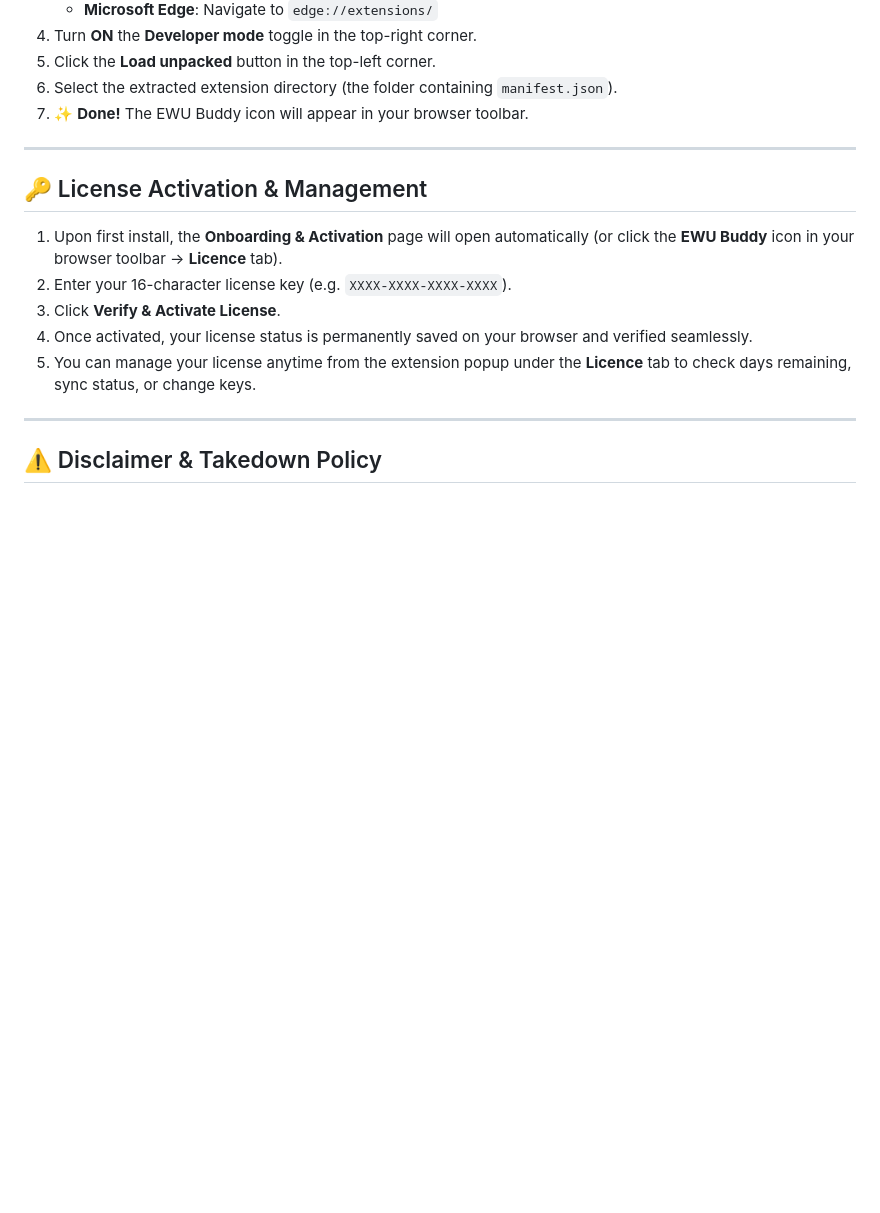
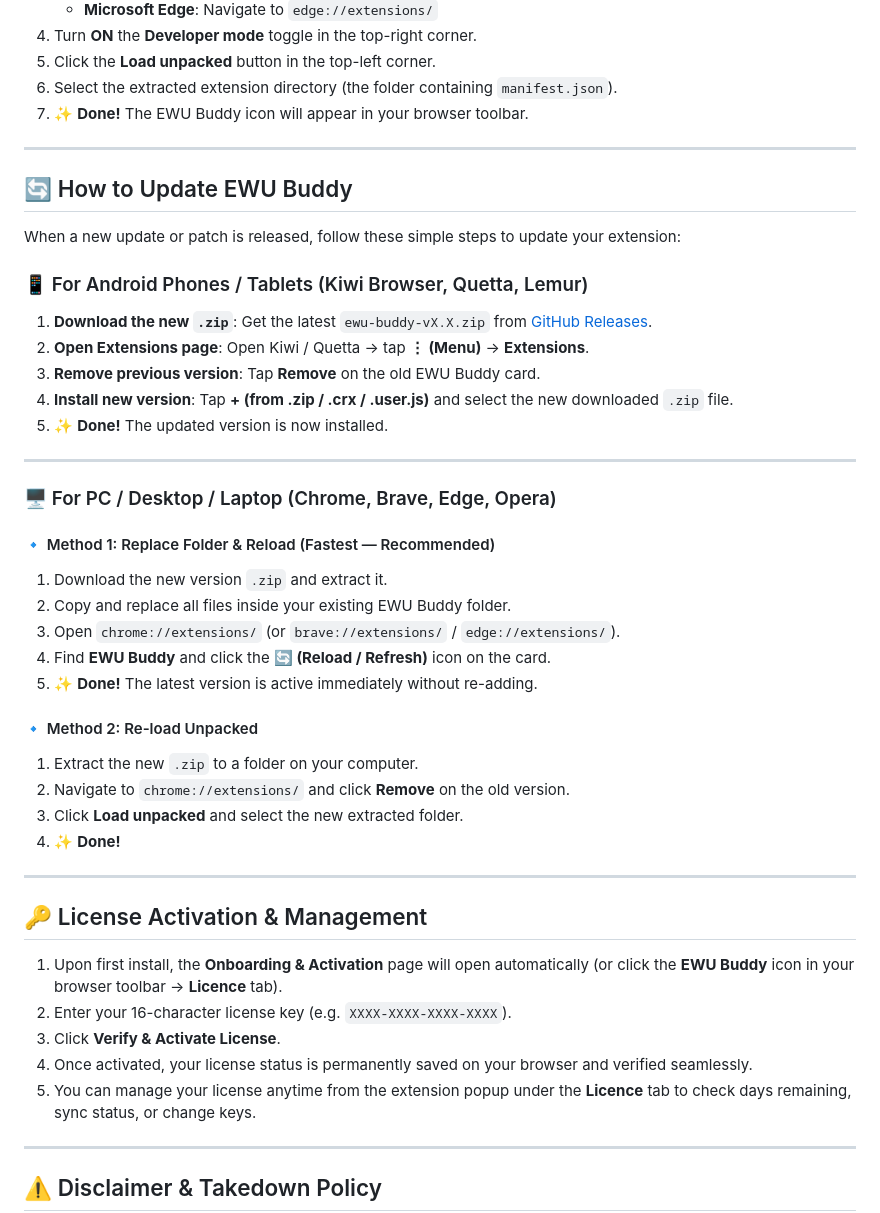
Before and after one commit to starkxxxwiz/ewu-ext, a Markdown page: README.md, the part around the change. GitHub-like rendering; blank space fills up the shorter version.

Commit message:
docs: add comprehensive extension update instructions for Android and Desktop

```diff
--- a/README.md
+++ b/README.md
@@ -129,6 +129,37 @@ You can use Chromium browsers with extension support (such as **Kiwi Browser** o
 
 ---
 
+## 🔄 How to Update EWU Buddy
+
+When a new update or patch is released, follow these simple steps to update your extension:
+
+### 📱 For Android Phones / Tablets (Kiwi Browser, Quetta, Lemur)
+
+1. **Download the new `.zip`**: Get the latest `ewu-buddy-vX.X.zip` from [GitHub Releases](https://github.com/starkxxxwiz/ewu-ext/releases).
+2. **Open Extensions page**: Open Kiwi / Quetta &rarr; tap **⋮ (Menu)** &rarr; **Extensions**.
+3. **Remove previous version**: Tap **Remove** on the old EWU Buddy card.
+4. **Install new version**: Tap **+ (from .zip / .crx / .user.js)** and select the new downloaded `.zip` file.
+5. ✨ **Done!** The updated version is now installed.
+
+---
+
+### 🖥️ For PC / Desktop / Laptop (Chrome, Brave, Edge, Opera)
+
+#### 🔹 Method 1: Replace Folder & Reload (Fastest — Recommended)
+1. Download the new version `.zip` and extract it.
+2. Copy and replace all files inside your existing EWU Buddy folder.
+3. Open `chrome://extensions/` (or `brave://extensions/` / `edge://extensions/`).
+4. Find **EWU Buddy** and click the **🔄 (Reload / Refresh)** icon on the card.
+5. ✨ **Done!** The latest version is active immediately without re-adding.
+
+#### 🔹 Method 2: Re-load Unpacked
+1. Extract the new `.zip` to a folder on your computer.
+2. Navigate to `chrome://extensions/` and click **Remove** on the old version.
+3. Click **Load unpacked** and select the new extracted folder.
+4. ✨ **Done!**
+
+---
+
 ## 🔑 License Activation & Management
 
 1. Upon first install, the **Onboarding & Activation** page will open automatically (or click the **EWU Buddy** icon in your browser toolbar &rarr; **Licence** tab).
```
